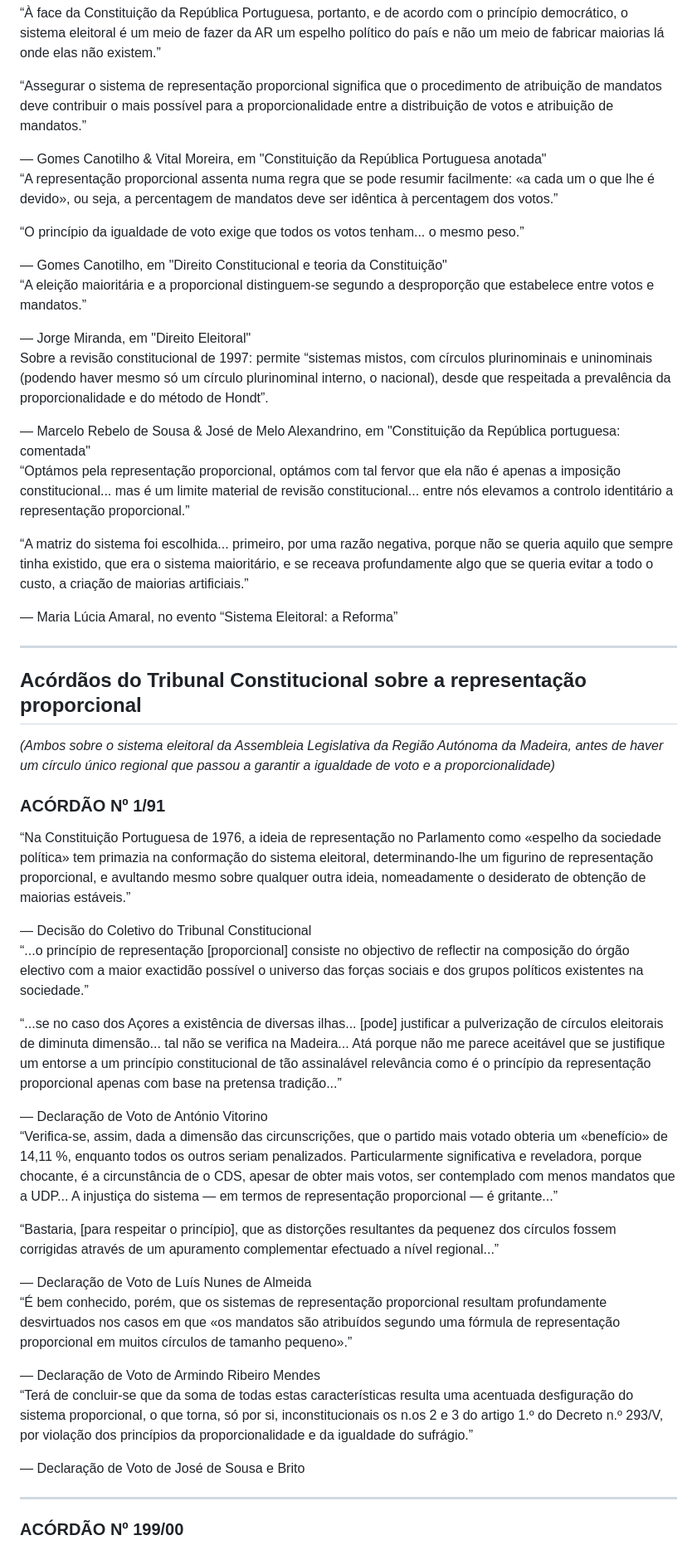
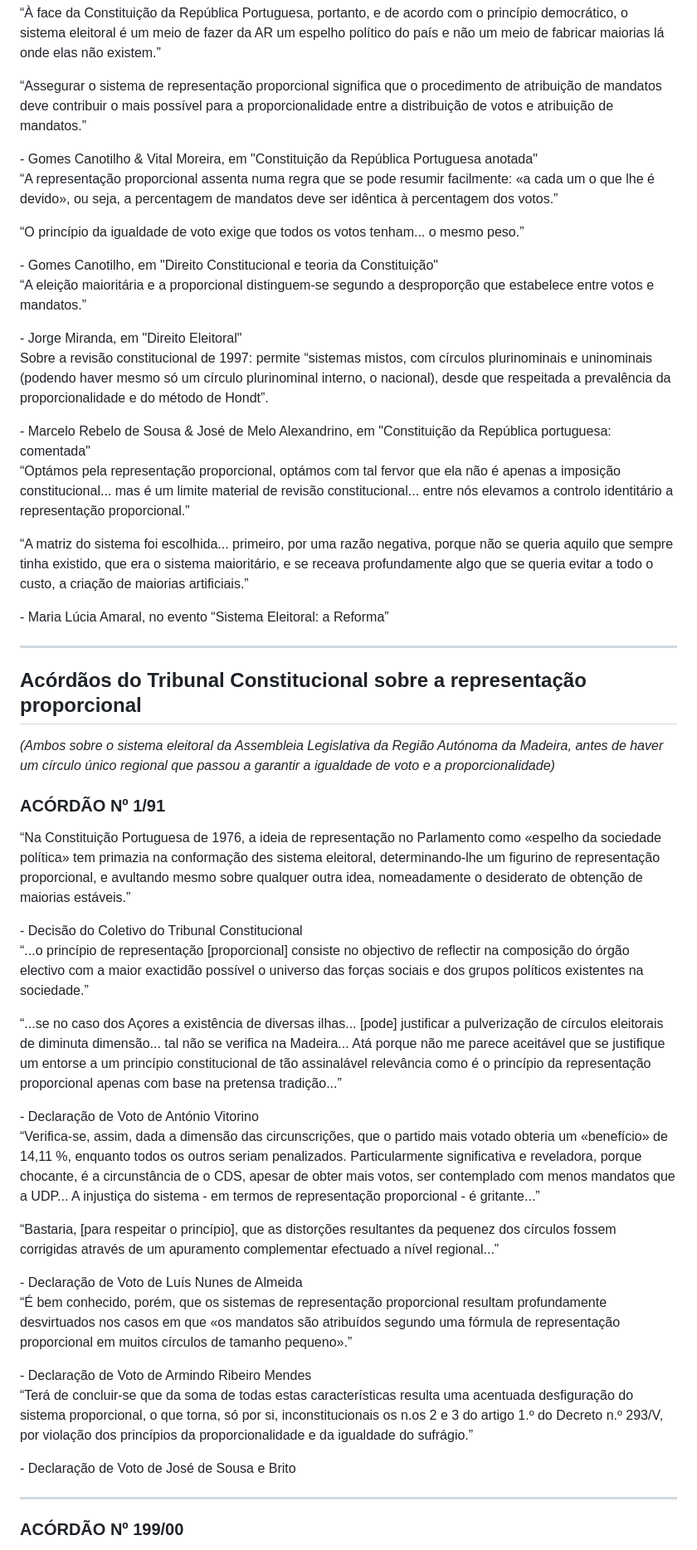
Before and after one commit to EmCadaVotoIgualdade/emcadavotoigualdade.github.io, a Markdown page: analise.md, the part around one of its changes. Shown at 83% size. Drawn GitHub-style.

```diff
--- a/analise.md
+++ b/analise.md
@@ -55,29 +55,29 @@ Neste documento apresenta-se a interpretação de constitucionalistas e do Tribu
 <div class="bg-slate-50 border-l-4 border-brand-accent p-5 my-6 rounded-r-lg not-prose">
     <p class="italic text-slate-800 m-0">“À face da Constituição da República Portuguesa, portanto, e de acordo com o princípio democrático, o sistema eleitoral é um meio de fazer da AR um espelho político do país e não um meio de fabricar maiorias lá onde elas não existem.”</p>
     <p class="italic text-slate-800 mt-3 m-0">“Assegurar o sistema de representação proporcional significa que o procedimento de atribuição de mandatos deve contribuir o mais possível para a proporcionalidade entre a distribuição de votos e atribuição de mandatos.”</p>
-    <span class="block text-xs font-bold text-brand-accent mt-3">— Gomes Canotilho & Vital Moreira, em "Constituição da República Portuguesa anotada"</span>
+    <span class="block text-xs font-bold text-brand-accent mt-3">- Gomes Canotilho & Vital Moreira, em "Constituição da República Portuguesa anotada"</span>
 </div>
 
 <div class="bg-slate-50 border-l-4 border-brand-accent p-5 my-6 rounded-r-lg not-prose">
     <p class="italic text-slate-800 m-0">“A representação proporcional assenta numa regra que se pode resumir facilmente: «a cada um o que lhe é devido», ou seja, a percentagem de mandatos deve ser idêntica à percentagem dos votos.”</p>
     <p class="italic text-slate-800 mt-3 m-0">“O princípio da igualdade de voto exige que todos os votos tenham... o mesmo peso.”</p>
-    <span class="block text-xs font-bold text-brand-accent mt-3">— Gomes Canotilho, em "Direito Constitucional e teoria da Constituição"</span>
+    <span class="block text-xs font-bold text-brand-accent mt-3">- Gomes Canotilho, em "Direito Constitucional e teoria da Constituição"</span>
 </div>
 
 <div class="bg-slate-50 border-l-4 border-brand-accent p-5 my-6 rounded-r-lg not-prose">
     <p class="italic text-slate-800 m-0">“A eleição maioritária e a proporcional distinguem-se segundo a desproporção que estabelece entre votos e mandatos.”</p>
-    <span class="block text-xs font-bold text-brand-accent mt-3">— Jorge Miranda, em "Direito Eleitoral"</span>
+    <span class="block text-xs font-bold text-brand-accent mt-3">- Jorge Miranda, em "Direito Eleitoral"</span>
 </div>
 
 <div class="bg-slate-50 border-l-4 border-brand-accent p-5 my-6 rounded-r-lg not-prose">
     <p class="italic text-slate-800 m-0">Sobre a revisão constitucional de 1997: permite “sistemas mistos, com círculos plurinominais e uninominais (podendo haver mesmo só um círculo plurinominal interno, o nacional), desde que respeitada a prevalência da proporcionalidade e do método de Hondt”.</p>
-    <span class="block text-xs font-bold text-brand-accent mt-3">— Marcelo Rebelo de Sousa & José de Melo Alexandrino, em "Constituição da República portuguesa: comentada"</span>
+    <span class="block text-xs font-bold text-brand-accent mt-3">- Marcelo Rebelo de Sousa & José de Melo Alexandrino, em "Constituição da República portuguesa: comentada"</span>
 </div>
 
 <div class="bg-slate-50 border-l-4 border-brand-accent p-5 my-6 rounded-r-lg not-prose">
     <p class="italic text-slate-800 m-0">“Optámos pela representação proporcional, optámos com tal fervor que ela não é apenas a imposição constitucional... mas é um limite material de revisão constitucional... entre nós elevamos a controlo identitário a representação proporcional.”</p>
     <p class="italic text-slate-800 mt-3 m-0">“A matriz do sistema foi escolhida... primeiro, por uma razão negativa, porque não se queria aquilo que sempre tinha existido, que era o sistema maioritário, e se receava profundamente algo que se queria evitar a todo o custo, a criação de maiorias artificiais.”</p>
-    <span class="block text-xs font-bold text-brand-accent mt-3">— Maria Lúcia Amaral, no evento “Sistema Eleitoral: a Reforma”</span>
+    <span class="block text-xs font-bold text-brand-accent mt-3">- Maria Lúcia Amaral, no evento “Sistema Eleitoral: a Reforma”</span>
 </div>
 
 ---
@@ -88,30 +88,30 @@ Neste documento apresenta-se a interpretação de constitucionalistas e do Tribu
 ### ACÓRDÃO Nº 1/91
 
 <div class="bg-slate-50 border-l-4 border-slate-400 p-5 my-6 rounded-r-lg not-prose">
-    <p class="italic text-slate-800 m-0">“Na Constituição Portuguesa de 1976, a ideia de representação no Parlamento como «espelho da sociedade política» tem primazia na conformação do sistema eleitoral, determinando-lhe um figurino de representação proporcional, e avultando mesmo sobre qualquer outra ideia, nomeadamente o desiderato de obtenção de maiorias estáveis.”</p>
-    <span class="block text-xs font-bold text-slate-500 mt-2">— Decisão do Coletivo do Tribunal Constitucional</span>
+    <p class="italic text-slate-800 m-0">“Na Constituição Portuguesa de 1976, a ideia de representação no Parlamento como «espelho da sociedade política» tem primazia na conformação des sistema eleitoral, determinando-lhe um figurino de representação proporcional, e avultando mesmo sobre qualquer outra idea, nomeadamente o desiderato de obtenção de maiorias estáveis.”</p>
+    <span class="block text-xs font-bold text-slate-500 mt-2">- Decisão do Coletivo do Tribunal Constitucional</span>
 </div>
 
 <div class="bg-slate-50 border-l-4 border-brand-accent p-5 my-6 rounded-r-lg not-prose">
     <p class="italic text-slate-800 m-0">“...o princípio de representação [proporcional] consiste no objectivo de reflectir na composição do órgão electivo com a maior exactidão possível o universo das forças sociais e dos grupos políticos existentes na sociedade.”</p>
     <p class="italic text-slate-800 mt-3 m-0">“...se no caso dos Açores a existência de diversas ilhas... [pode] justificar a pulverização de círculos eleitorais de diminuta dimensão... tal não se verifica na Madeira... Atá porque não me parece aceitável que se justifique um entorse a um princípio constitucional de tão assinalável relevância como é o princípio da representação proporcional apenas com base na pretensa tradição...”</p>
-    <span class="block text-xs font-bold text-brand-accent mt-3">— Declaração de Voto de António Vitorino</span>
+    <span class="block text-xs font-bold text-brand-accent mt-3">- Declaração de Voto de António Vitorino</span>
 </div>
 
 <div class="bg-slate-50 border-l-4 border-brand-accent p-5 my-6 rounded-r-lg not-prose">
-    <p class="italic text-slate-800 m-0">“Verifica-se, assim, dada a dimensão das circunscrições, que o partido mais votado obteria um «benefício» de 14,11 %, enquanto todos os outros seriam penalizados. Particularmente significativa e reveladora, porque chocante, é a circunstância de o CDS, apesar de obter mais votos, ser contemplado com menos mandatos que a UDP... A injustiça do sistema — em termos de representação proporcional — é gritante...”</p>
+    <p class="italic text-slate-800 m-0">“Verifica-se, assim, dada a dimensão das circunscrições, que o partido mais votado obteria um «benefício» de 14,11 %, enquanto todos os outros seriam penalizados. Particularmente significativa e reveladora, porque chocante, é a circunstância de o CDS, apesar de obter mais votos, ser contemplado com menos mandatos que a UDP... A injustiça do sistema - em termos de representação proporcional - é gritante...”</p>
     <p class="italic text-slate-800 mt-3 m-0">“Bastaria, [para respeitar o princípio], que as distorções resultantes da pequenez dos círculos fossem corrigidas através de um apuramento complementar efectuado a nível regional...”</p>
-    <span class="block text-xs font-bold text-brand-accent mt-3">— Declaração de Voto de Luís Nunes de Almeida</span>
+    <span class="block text-xs font-bold text-brand-accent mt-3">- Declaração de Voto de Luís Nunes de Almeida</span>
 </div>
 
 <div class="bg-slate-50 border-l-4 border-brand-accent p-5 my-6 rounded-r-lg not-prose">
     <p class="italic text-slate-800 m-0">“É bem conhecido, porém, que os sistemas de representação proporcional resultam profundamente desvirtuados nos casos em que «os mandatos são atribuídos segundo uma fórmula de representação proporcional em muitos círculos de tamanho pequeno».”</p>
-    <span class="block text-xs font-bold text-brand-accent mt-3">— Declaração de Voto de Armindo Ribeiro Mendes</span>
+    <span class="block text-xs font-bold text-brand-accent mt-3">- Declaração de Voto de Armindo Ribeiro Mendes</span>
 </div>
 
 <div class="bg-slate-50 border-l-4 border-brand-accent p-5 my-6 rounded-r-lg not-prose">
     <p class="italic text-slate-800 m-0">“Terá de concluir-se que da soma de todas estas características resulta uma acentuada desfiguração do sistema proporcional, o que torna, só por si, inconstitucionais os n.os 2 e 3 do artigo 1.º do Decreto n.º 293/V, por violação dos princípios da proporcionalidade e da igualdade do sufrágio.”</p>
-    <span class="block text-xs font-bold text-brand-accent mt-3">— Declaração de Voto de José de Sousa e Brito</span>
+    <span class="block text-xs font-bold text-brand-accent mt-3">- Declaração de Voto de José de Sousa e Brito</span>
 </div>
 
 ---
```
Also changed, not shown: other parts of analise.md (+16 -32 lines).
